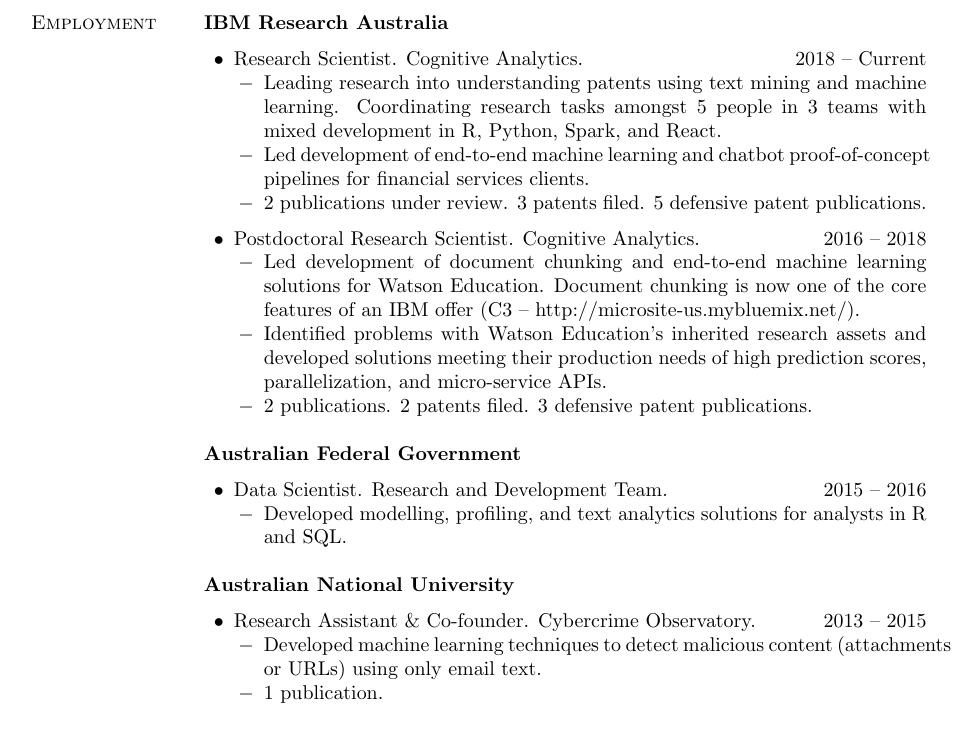
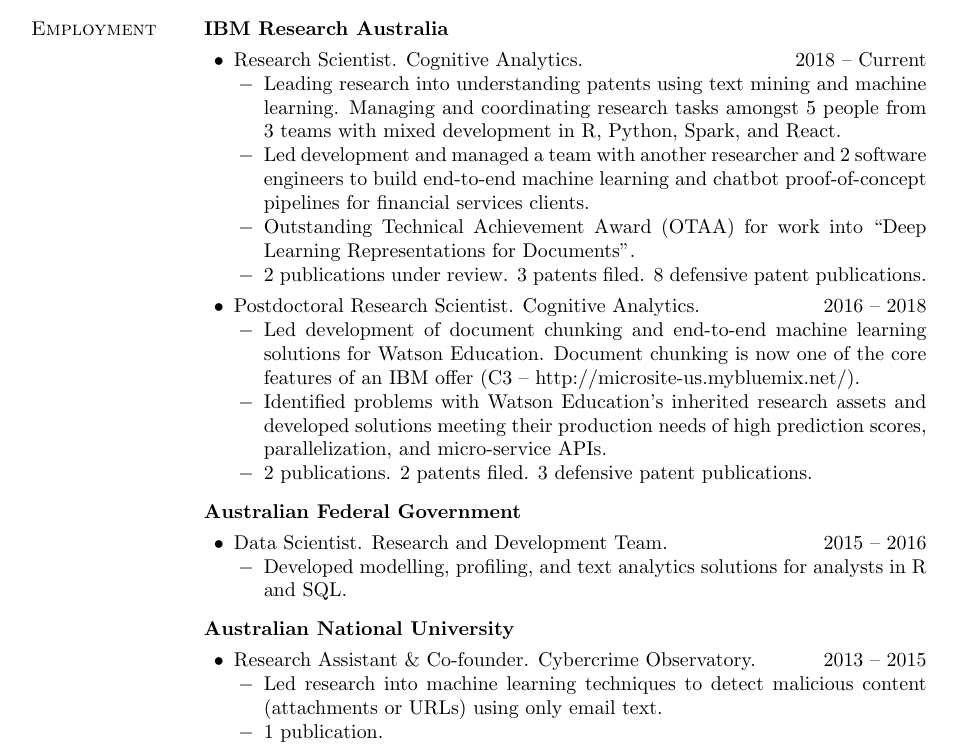
Before and after one commit to kndtran/cv, a LaTeX CV (resume.tex): part of the page, cut so that both start at the same text. Compiled offline with pdfLaTeX.

Commit message:
Updated resume for prudential.

```diff
--- a/resume.tex
+++ b/resume.tex
@@ -291,7 +291,7 @@
 % This also tells LaTeX to preferably break a page on one of these gaps
 % if there is a needed pagebreak nearby.
 \newcommand{\blankline}{\quad\pagebreak[3]}
-\newcommand{\halfblankline}{\quad\vspace{-0.5\baselineskip}\pagebreak[3]}
+\newcommand{\halfblankline}{\quad\vspace{-0.7\baselineskip}\pagebreak[3]}
 
 %%% FORMATTING MACROS
 
@@ -439,8 +439,8 @@
 	\item Research Scientist. Cognitive Analytics. \hfill {2018 -- Current}
 	%\item[] Cognitive Industries
 	\begin{innerlist}
-    \item[$-$] Leading research into understanding patents using text mining and machine learning. Coordinating research tasks amongst 5 people in 3 teams with mixed development in R, Python, Spark, and React.
-    \item[$-$] Led development of end-to-end machine learning and chatbot proof-of-concept pipelines for financial services clients.
+    \item[$-$] Leading research into understanding patents using text mining and machine learning. Managing and coordinating research tasks amongst 5 people from 3 teams with mixed development in R, Python, Spark, and React.
+    \item[$-$] Led development and managed a team with another researcher and 2 software engineers to build end-to-end machine learning and chatbot proof-of-concept pipelines for financial services clients.
     %\item[$-$] Leading research into machine understanding of USPTO patents. Ongoing and expected outputs are analytical tools using text mining, NLP, machine learning, and deep learning methods, with UIs and APIs to aid inventors and evaluators in their invention review process.
     %\item[$-$] Led a client project on prediction of human effort in asset creation for business processes. Features end-to-end machine learning pipelines with a graph representational model using structured data, and focusing on (multi-core) parallelism and extensibility in hyper-parameter search.
 		%\item[$-$] Led development of an online chatbot service proof-of-concept for collecting financial documents for analysis. Features background coordination methods with Watson Assistant services for triggering front-end UI functionalities.
@@ -450,7 +450,8 @@
     %\item[$-$] Publications: 2 pending review.
     %\item[$-$] Patents: 3 filed. Reached 1st plateau.
     %\item[$-$] Defensive Patent Publications: 5 published.
-		\item[$-$] 2 publications under review. 3 patents filed. 5 defensive patent publications.
+    \item[$-$] Outstanding Technical Achievement Award (OTAA) for work into ``Deep Learning Representations for Documents''.
+    \item[$-$] 2 publications under review. 3 patents filed. 8 defensive patent publications.
   \end{innerlist}
 
   \halfblankline
@@ -503,7 +505,7 @@
 \begin{innerlist}
 	\item Research Assistant \& Co-founder. Cybercrime Observatory. \hfill {2013 -- 2015}
 	\begin{innerlist}
-		\item[$-$] Developed machine learning techniques to detect malicious content (attachments or URLs) using only email text.
+		\item[$-$] Led research into machine learning techniques to detect malicious content (attachments or URLs) using only email text.
 		\item[$-$] 1 publication.
 	\end{innerlist}
 
```
Also changed, not shown: cv.tex (+1 -1 lines), cv.pdf, resume-khoi-nguyen-tran-prudential.pdf (added), resume-khoi-nguyen-tran.pdf (deleted), resume.pdf, resume.tex (1 more changed lines), 3 other files.
